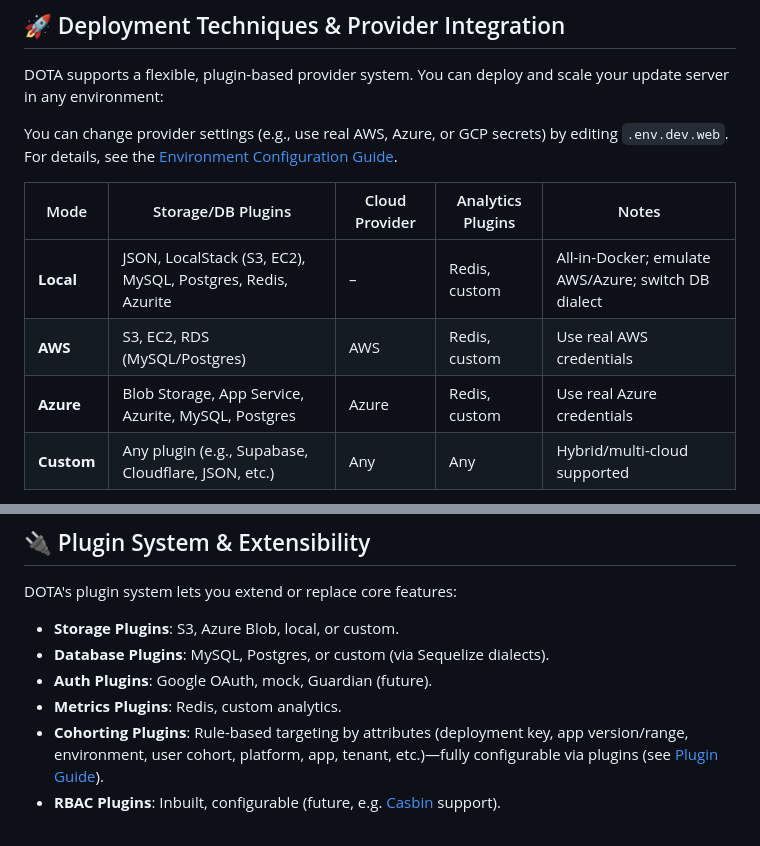
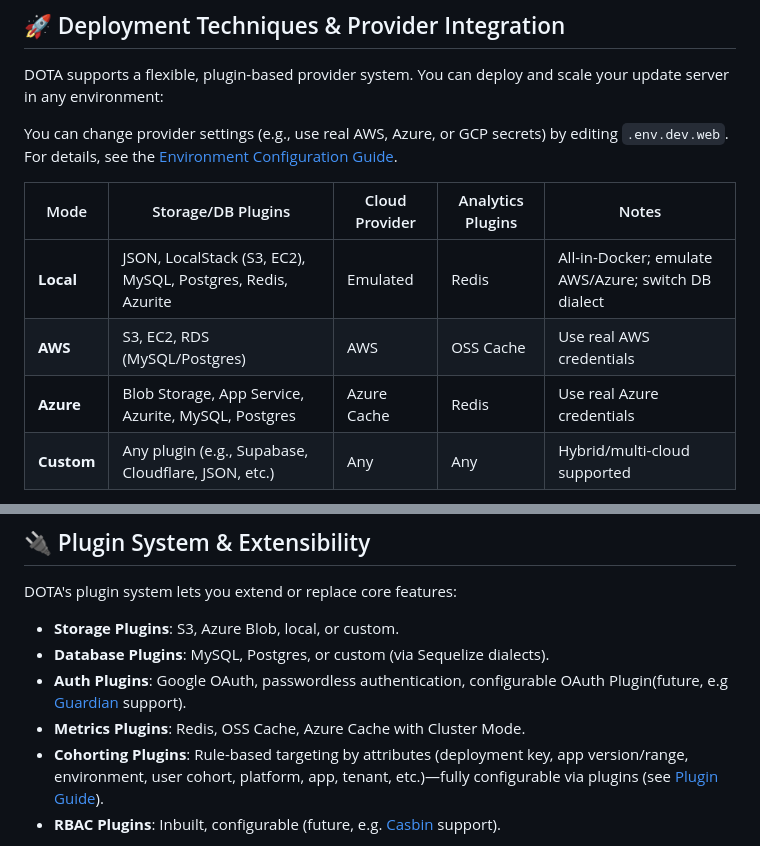
Before and after one commit to ds-horizon/dota, a Markdown page: README.md, 2 parts joined by grey strips. Rendered like a GitHub page.

```diff
--- a/README.md
+++ b/README.md
@@ -108,9 +108,9 @@ You can change provider settings (e.g., use real AWS, Azure, or GCP secrets) by
 
 | Mode      | Storage/DB Plugins           | Cloud Provider | Analytics Plugins | Notes                        |
 |-----------|------------------------------|---------------|------------------|------------------------------|
-| **Local** | JSON, LocalStack (S3, EC2), MySQL, Postgres, Redis, Azurite | –             | Redis, custom      | All-in-Docker; emulate AWS/Azure; switch DB dialect |
-| **AWS**   | S3, EC2, RDS (MySQL/Postgres)| AWS           | Redis, custom      | Use real AWS credentials     |
-| **Azure** | Blob Storage, App Service, Azurite, MySQL, Postgres | Azure         | Redis, custom      | Use real Azure credentials   |
+| **Local** | JSON, LocalStack (S3, EC2), MySQL, Postgres, Redis, Azurite | Emulated             | Redis      | All-in-Docker; emulate AWS/Azure; switch DB dialect |
+| **AWS**   | S3, EC2, RDS (MySQL/Postgres)| AWS           | OSS Cache      | Use real AWS credentials     |
+| **Azure** | Blob Storage, App Service, Azurite, MySQL, Postgres | Azure Cache       | Redis      | Use real Azure credentials   |
 | **Custom**| Any plugin (e.g., Supabase, Cloudflare, JSON, etc.) | Any           | Any               | Hybrid/multi-cloud supported |
 
 - **Switch providers** by editing your `.env` and running the setup script.
@@ -123,8 +123,8 @@ See the [Deployment Documentation](https://dota.dreamsportslabs.com/documentatio
 DOTA's plugin system lets you extend or replace core features:
 - **Storage Plugins**: S3, Azure Blob, local, or custom.
 - **Database Plugins**: MySQL, Postgres, or custom (via Sequelize dialects).
-- **Auth Plugins**: Google OAuth, mock, Guardian (future).
-- **Metrics Plugins**: Redis, custom analytics.
+- **Auth Plugins**: Google OAuth, passwordless authentication, configurable OAuth Plugin(future, e.g [Guardian](https://guardian.dream11.com/) support).
+- **Metrics Plugins**: Redis, OSS Cache, Azure Cache with Cluster Mode.
 - **Cohorting Plugins**: Rule-based targeting by attributes (deployment key, app version/range, environment, user cohort, platform, app, tenant, etc.)—fully configurable via plugins (see [Plugin Guide](/documentation/plugins)).
 - **RBAC Plugins**: Inbuilt, configurable (future, e.g. [Casbin](https://github.com/casbin/casbin) support).
 
```
